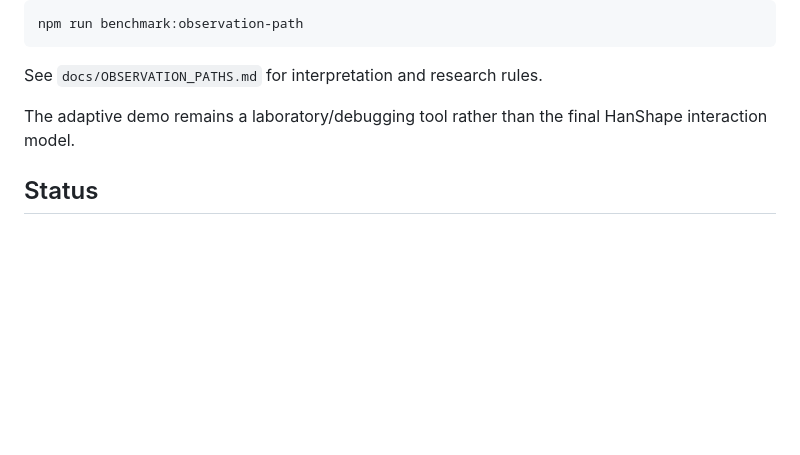
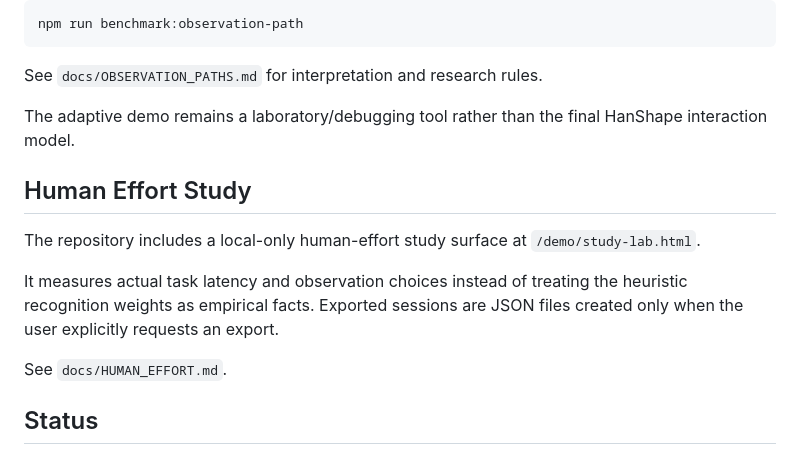
Before and after one commit to redsonvietnam/hanshape, a Markdown page: README.md, the part around the change. Drawn GitHub-style; blank space fills up the shorter version.

Commit message:
docs: expose human effort study

```diff
--- a/README.md
+++ b/README.md
@@ -99,6 +99,14 @@ See `docs/OBSERVATION_PATHS.md` for interpretation and research rules.
 
 The adaptive demo remains a laboratory/debugging tool rather than the final HanShape interaction model.
 
+## Human Effort Study
+
+The repository includes a local-only human-effort study surface at `/demo/study-lab.html`.
+
+It measures actual task latency and observation choices instead of treating the heuristic recognition weights as empirical facts. Exported sessions are JSON files created only when the user explicitly requests an export.
+
+See `docs/HUMAN_EFFORT.md`.
+
 ## Status
 
 Research prototype. The next bottlenecks are corpus coverage, input expressiveness, and human observation cost—not deeper lookahead by itself.
```
